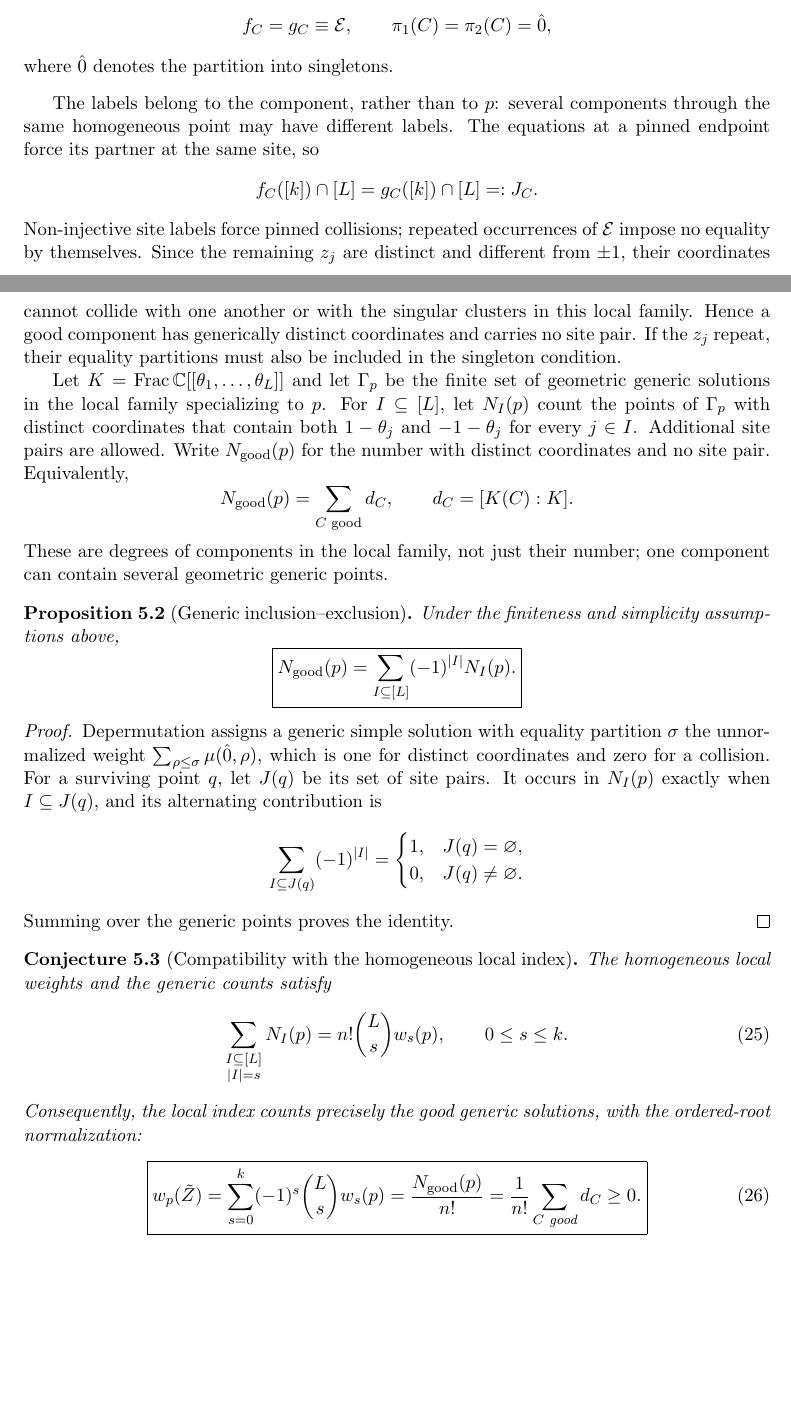
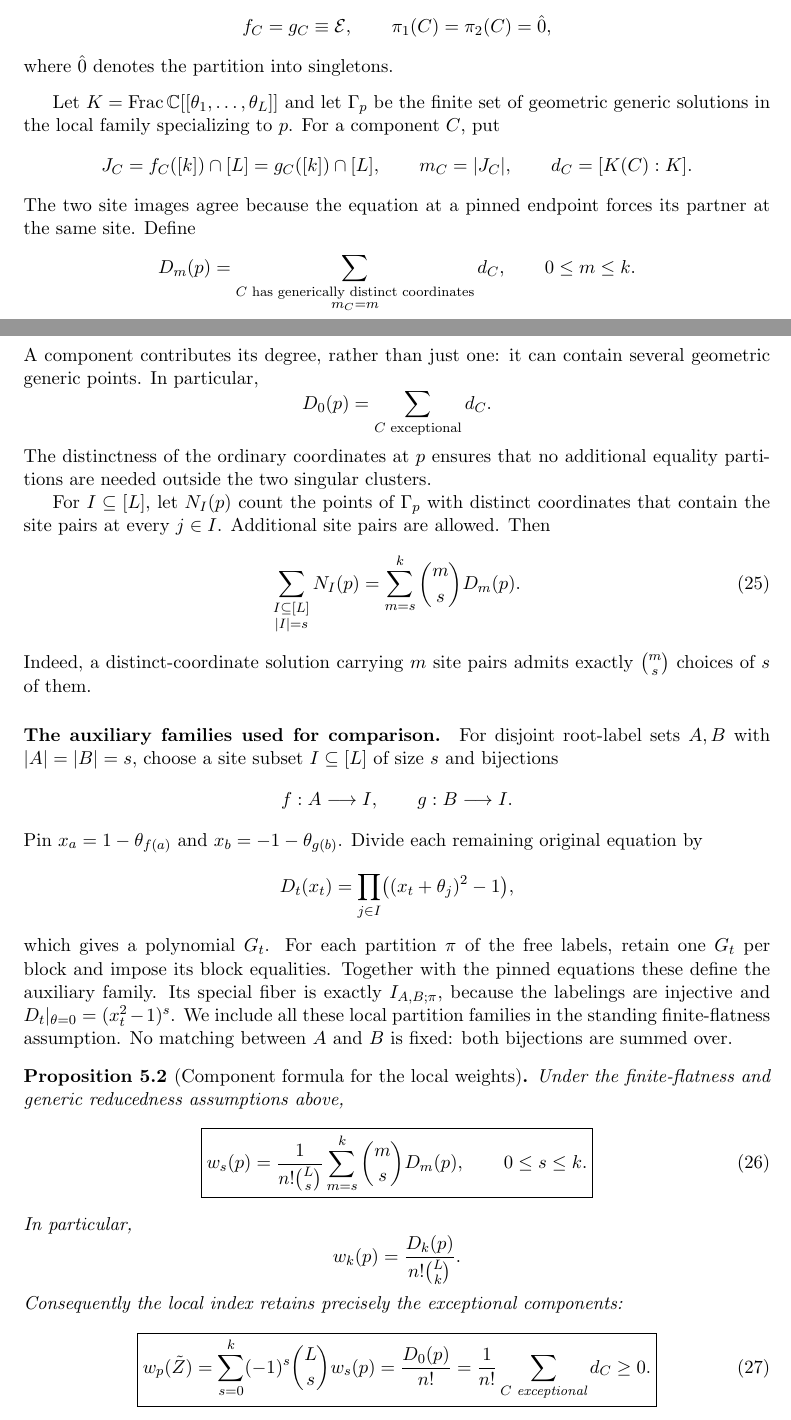
Before and after one commit to PeterWu-Biomath/Bethe-ansatz, a LaTeX paper (main.tex): two parts of pages 13 and 14 of 16 before the commit and two parts of pages 13 and 14 of 17 after it, joined at a grey line, cut so that both start at the same text, the shorter picture padded with empty space. Compiled offline with pdfLaTeX.

Commit message:
Prove conditional component formula for local weights

```diff
--- a/main.tex
+++ b/main.tex
@@ -933,71 +934,77 @@ the same way, using the coordinates $x_{k+b}$. Call $C$ \emph{good} if
 where $\hat0$ denotes the partition into singletons.
 \end{definition}
 
-The labels belong to the component, rather than to $p$: several
-components through the same homogeneous point may have different
-labels. The equations at a pinned endpoint force its partner at the
-same site, so
-\[
- f_C([k])\cap[L]=g_C([k])\cap[L]=:J_C.
-\]
-Non-injective site labels force pinned collisions; repeated occurrences
-of $\mathcal E$ impose no equality by themselves. Since the remaining
-$z_j$ are distinct and different from $\pm1$, their coordinates cannot
-collide with one another or with the singular clusters in this local
-family. Hence a good component has generically distinct coordinates
-and carries no site pair. If the $z_j$ repeat, their equality partitions
-must also be included in the singleton condition.
-
 Let $K=\operatorname{Frac}\C[[\theta_1,\ldots,\theta_L]]$ and let
 $\Gamma_p$ be the finite set of geometric generic solutions in the
-local family specializing to $p$. For $I\subseteq[L]$, let $N_I(p)$
-count the points of $\Gamma_p$ with distinct coordinates that contain
-both $1-\theta_j$ and $-1-\theta_j$ for every $j\in I$. Additional site
-pairs are allowed. Write $N_{\mathrm{good}}(p)$ for the number with
-distinct coordinates and no site pair. Equivalently,
+local family specializing to $p$. For a component $C$, put
 \[
- N_{\mathrm{good}}(p)=\sum_{C\text{ good}}d_C,
+ J_C=f_C([k])\cap[L]=g_C([k])\cap[L],\qquad m_C=|J_C|,
  \qquad d_C=[K(C):K].
 \]
-These are degrees of components in the local family, not just their
-number; one component can contain several geometric generic points.
+The two site images agree because the equation at a pinned endpoint
+forces its partner at the same site. Define
+\[
+ D_m(p)=\sum_{\substack{C\text{ has generically distinct coordinates}\\
+                         m_C=m}}d_C,\qquad 0\le m\le k.
+\]
+A component contributes its degree, rather than just one: it can
+contain several geometric generic points. In particular,
+\[
+ D_0(p)=\sum_{C\text{ exceptional}}d_C.
+\]
+The distinctness of the ordinary coordinates at $p$ ensures that no
+additional equality partitions are needed outside the two singular
+clusters.
 
-\begin{proposition}[Generic inclusion--exclusion]
-\label{prop:generic-component-inclusion-exclusion}
-Under the finiteness and simplicity assumptions above,
+For $I\subseteq[L]$, let $N_I(p)$ count the points of $\Gamma_p$ with
+distinct coordinates that contain the site pairs at every $j\in I$.
+Additional site pairs are allowed. Then
+\begin{equation}\label{eq:generic-pair-counts}
+ \sum_{\substack{I\subseteq[L]\\|I|=s}}N_I(p)
+ =\sum_{m=s}^k\binom msD_m(p).
+\end{equation}
+Indeed, a distinct-coordinate solution carrying $m$ site pairs admits
+exactly $\binom ms$ choices of $s$ of them.
+
+\paragraph{The auxiliary families used for comparison.}
+For disjoint root-label sets $A,B$ with $|A|=|B|=s$, choose a site
+subset $I\subseteq[L]$ of size $s$ and bijections
 \[
- \boxed{N_{\mathrm{good}}(p)
-       =\sum_{I\subseteq[L]}(-1)^{|I|}N_I(p).}
+ f:A\longrightarrow I,\qquad g:B\longrightarrow I.
 \]
-\end{proposition}
-\begin{proof}
-Depermutation assigns a generic simple solution with equality partition
-$\sigma$ the unnormalized weight
-$\sum_{\rho\le\sigma}\mu(\hat0,\rho)$, which is one for distinct
-coordinates and zero for a collision. For a surviving point $q$, let
-$J(q)$ be its set of site pairs. It occurs in $N_I(p)$ exactly when
-$I\subseteq J(q)$, and its alternating contribution is
+Pin $x_a=1-\theta_{f(a)}$ and $x_b=-1-\theta_{g(b)}$. Divide each
+remaining original equation by
 \[
- \sum_{I\subseteq J(q)}(-1)^{|I|}
- =\begin{cases}1,&J(q)=\varnothing,\\0,&J(q)\ne\varnothing.\end{cases}
+ D_t(x_t)=\prod_{j\in I}\bigl((x_t+\theta_j)^2-1\bigr),
 \]
-Summing over the generic points proves the identity.
-\end{proof}
+which gives a polynomial $G_t$. For each partition $\pi$ of the free
+labels, retain one $G_t$ per block and impose its block equalities.
+Together with the pinned equations these define the auxiliary family.
+Its special fiber is exactly $I_{A,B;\pi}$, because the labelings are
+injective and $D_t|_{\theta=0}=(x_t^2-1)^s$. We include all these local
+partition families in the standing finite-flatness assumption. No
+matching between $A$ and $B$ is fixed: both bijections are summed over.
 
-\begin{conjecture}[Compatibility with the homogeneous local index]
-\label{conj:local-component-count}
-The homogeneous local weights and the generic counts satisfy
+\begin{proposition}[Component formula for the local weights]
+\label{prop:local-component-count}
+Under the finite-flatness and generic reducedness assumptions above,
 \begin{equation}\label{eq:local-component-compatibility}
- \sum_{\substack{I\subseteq[L]\\|I|=s}}N_I(p)
- =n!\binom Ls w_s(p),\qquad 0\le s\le k.
+ \boxed{
+ w_s(p)=\frac{1}{n!\binom Ls}
+          \sum_{m=s}^k\binom msD_m(p),\qquad 0\le s\le k.
+ }
 \end{equation}
-Consequently, the local index counts precisely the good generic
-solutions, with the ordered-root normalization:
+In particular,
+\[
+ w_k(p)=\frac{D_k(p)}{n!\binom Lk}.
+\]
+Consequently the local index retains precisely the exceptional
+components:
 \begin{equation}\label{eq:local-index-good-components}
  \boxed{
  w_p(\tilde Z)
  =\sum_{s=0}^k(-1)^s\binom Ls w_s(p)
- =\frac{N_{\mathrm{good}}(p)}{n!}
- =\frac1{n!}\sum_{C\text{ good}}d_C\ge0.
+ =\frac{D_0(p)}{n!}
+ =\frac1{n!}\sum_{C\text{ exceptional}}d_C\ge0.
  }
 \end{equation}
```
Also changed, not shown: main.tex (105 more changed lines).
